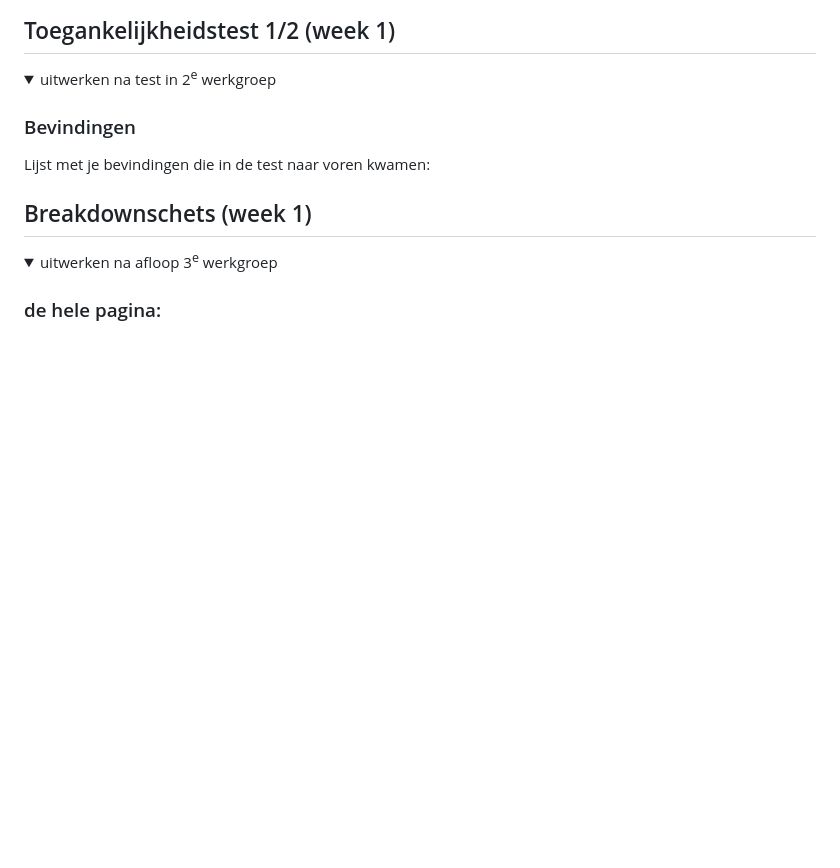
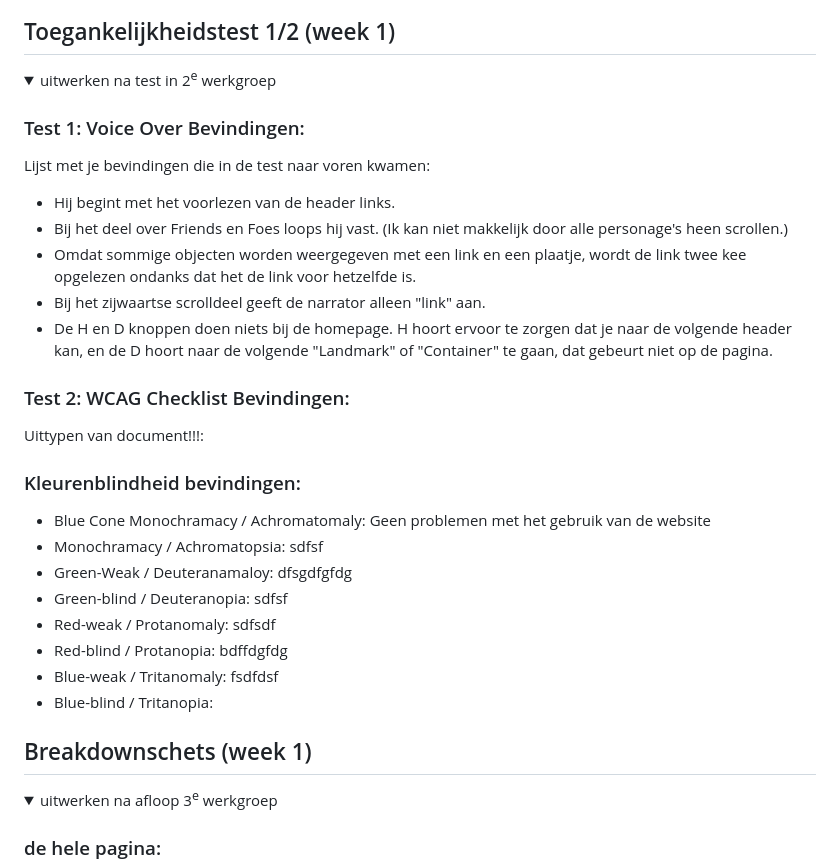
Before and after one commit to KimvanAken/FrontEndDevelopment2, a Markdown page: README.md, the part around the change. Rendered like a GitHub page; folded sections open; blank space fills up the shorter version.

Commit message:
Add files via upload
update accesibility test

```diff
--- a/README.md
+++ b/README.md
@@ -52,8 +52,40 @@ Nb. Door *open* toe te voegen aan een *details* element kun je deze standaard op
 <details>
   <summary>uitwerken na test in 2<sup>e</sup> werkgroep</summary>
 
-  ### Bevindingen
+  ### Test 1: Voice Over Bevindingen:
   Lijst met je bevindingen die in de test naar voren kwamen:
+ - Hij begint met het voorlezen van de header links.
+ - Bij het deel over Friends en Foes loops hij vast. (Ik kan niet makkelijk door alle personage's heen scrollen.)
+ - Omdat sommige objecten worden weergegeven met een link en een plaatje, wordt de link twee kee opgelezen ondanks dat het de link voor hetzelfde is.
+ - Bij het zijwaartse scrolldeel geeft de narrator alleen "link" aan.
+ - De H en D knoppen doen niets bij de homepage. H hoort ervoor te zorgen dat je naar de volgende header kan, en de D hoort naar de volgende "Landmark" of "Container" te gaan, dat gebeurt niet op de pagina.
+  ### Test 2: WCAG Checklist Bevindingen:
+
+  Uittypen van document!!!:
+
+
+  ### Kleurenblindheid bevindingen:
+  - Blue Cone Monochramacy / Achromatomaly:
+    Geen problemen met het gebruik van de website
+  - Monochramacy / Achromatopsia:
+  sdfsf
+  - Green-Weak / Deuteranamaloy:
+    dfsgdfgfdg
+  - Green-blind / Deuteranopia:
+  sdfsf
+  - Red-weak / Protanomaly:
+    sdfsdf
+  - Red-blind / Protanopia:
+    bdffdgfdg
+  - Blue-weak / Tritanomaly:
+    fsdfdsf
+  - Blue-blind / Tritanopia:
+
+
+
+
+
+
 
 </details>
 
```
